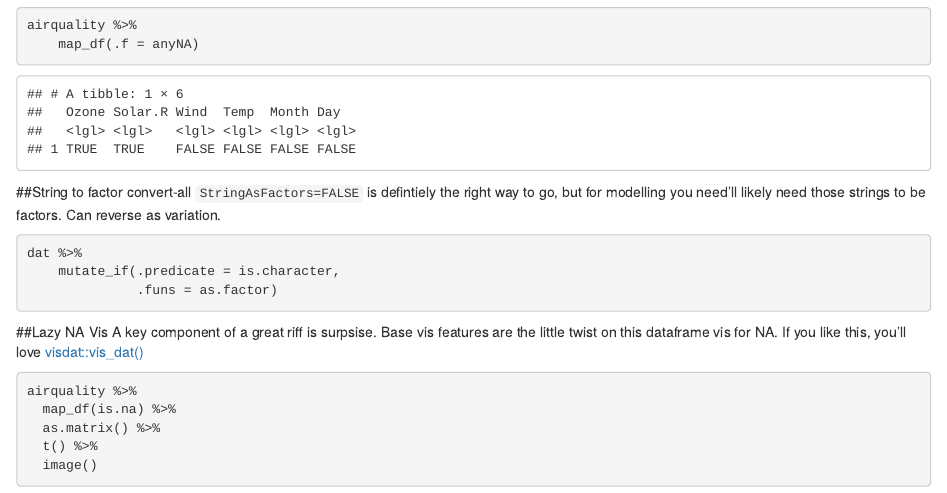
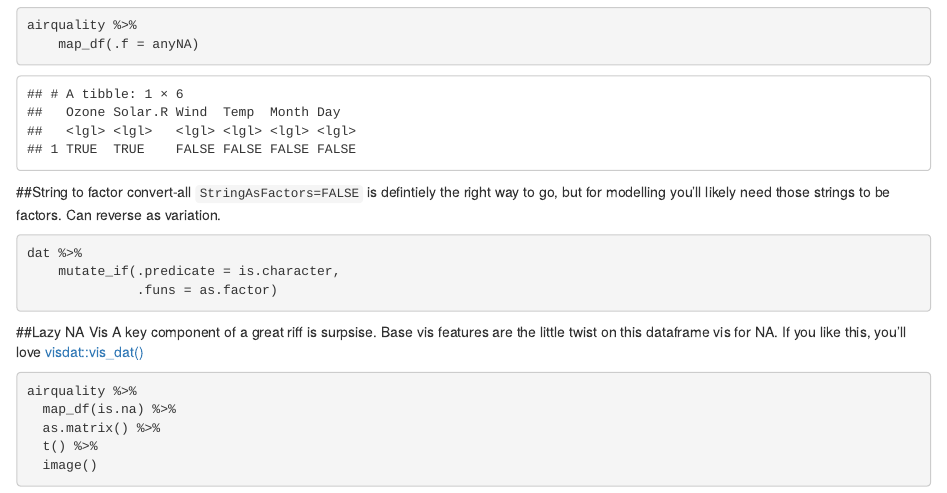
Before and after one commit to acrossthetidyverse/acrossthetidyverse, an R Markdown document (content/post/tidyriffage.Rmd): the page in a window 1100 px wide, from 420 px down. Rendered offline with R 4.5, knitr and Pandoc, with nearby package versions.

Commit message:
Fix typo.

````diff
--- a/content/post/tidyriffage.Rmd
+++ b/content/post/tidyriffage.Rmd
@@ -38,7 +38,7 @@ airquality %>%
 
 
 ##String to factor convert-all
-`StringAsFactors=FALSE` is defintiely the right way to go, but for modelling you need'll likely need those strings to be factors. Can reverse as variation.
+`StringAsFactors=FALSE` is defintiely the right way to go, but for modelling you'll likely need those strings to be factors. Can reverse as variation.
 
 ```{r, eval = FALSE}
 dat %>%
````
